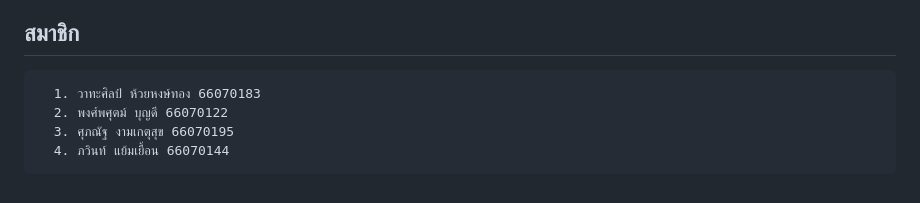
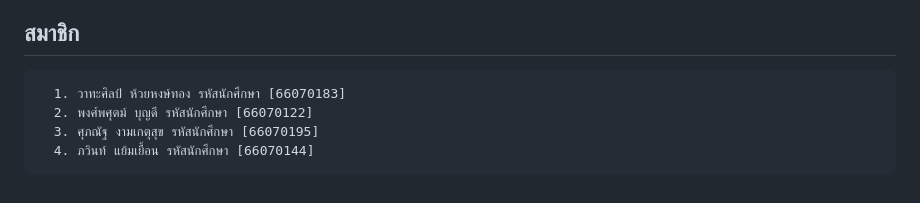
Before and after one commit to wathasin2547/Physical_computing, a Markdown page: README.md, the part around the change. Rendered like a GitHub page.

````diff
--- a/README.md
+++ b/README.md
@@ -32,8 +32,8 @@
 
 ## สมาชิก
 ```
-  1. วาทะศิลป์ ห้วยหงษ์ทอง 66070183
-  2. พงศ์พศุตม์ บุญดี 66070122
-  3. ศุภณัฐ งามเกตุสุข 66070195
-  4. ภวินท์ แย้มเยื้อน 66070144
+  1. วาทะศิลป์ ห้วยหงษ์ทอง รหัสนักศึกษา [66070183]
+  2. พงศ์พศุตม์ บุญดี รหัสนักศึกษา [66070122]
+  3. ศุภณัฐ งามเกตุสุข รหัสนักศึกษา [66070195]
+  4. ภวินท์ แย้มเยื้อน รหัสนักศึกษา [66070144]
 ```
````
